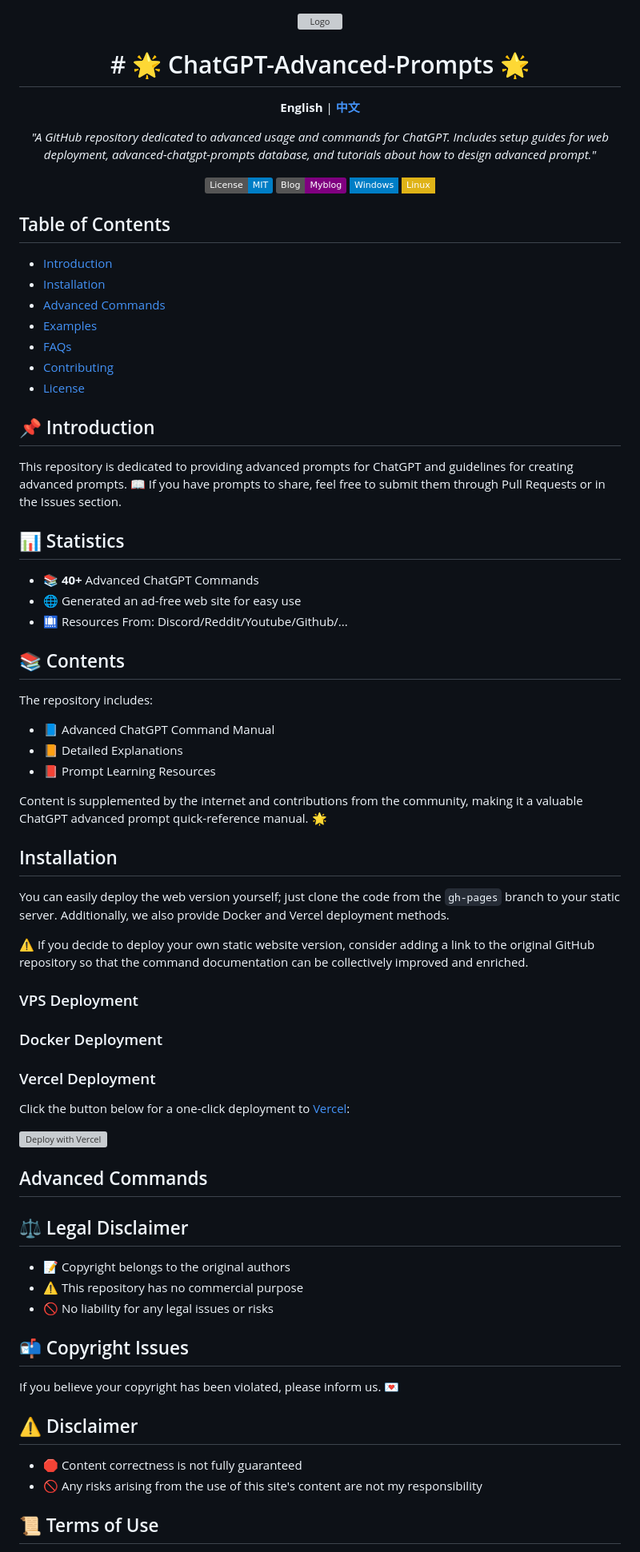
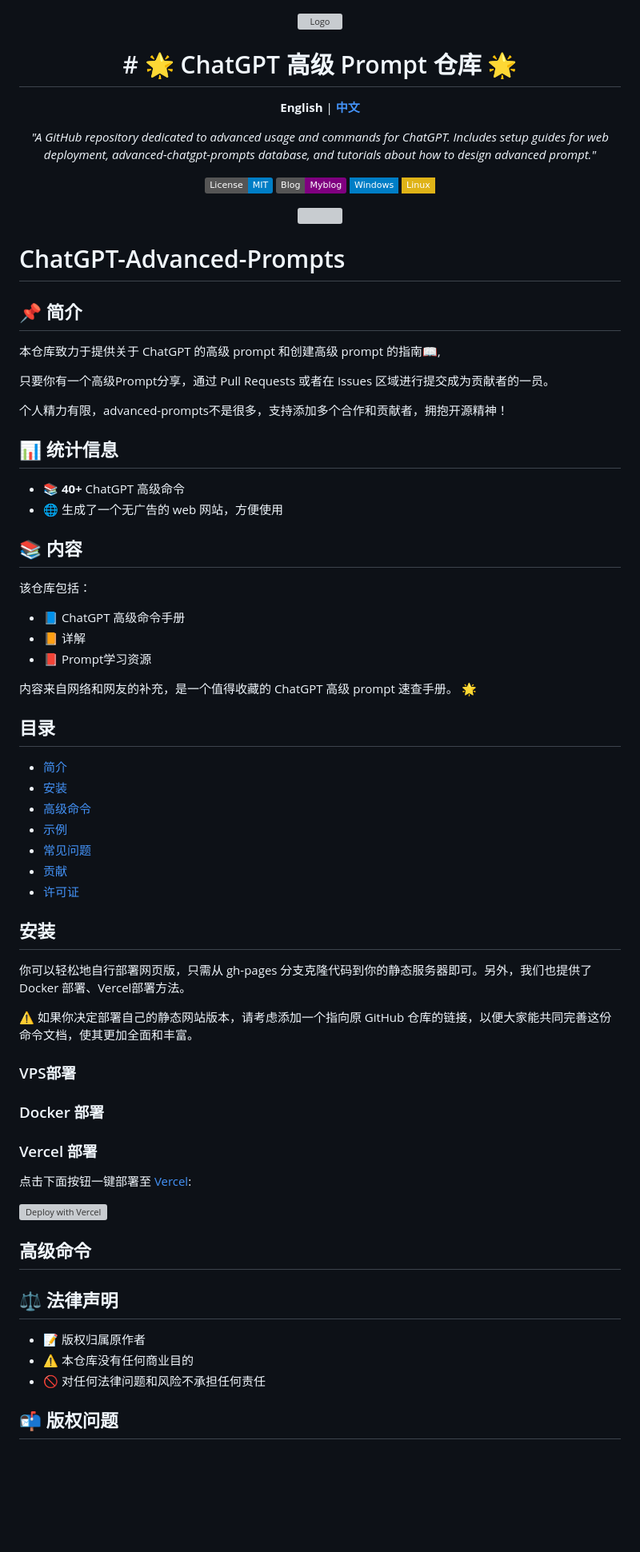
Before and after one commit to hougarry/chatgpt-advanced-prompts, a Markdown page: README.md, the part around one of its changes. Shown at 80% size. Drawn GitHub-style; badges without logos; blank space fills up the shorter version; grey boxes are pictures that could not be loaded.

```diff
--- a/README.md
+++ b/README.md
@@ -4,7 +4,7 @@
   </a>
 </p>
 
-<h1 align="center"># 🌟 ChatGPT-Advanced-Prompts 🌟</h1>
+<h1 align="center"># 🌟 ChatGPT 高级 Prompt 仓库 🌟</h1>
 
 <p align="center">
   <strong>English</strong> | <a href="./readme-cn.md"><strong>中文</strong></a>
@@ -31,70 +31,80 @@
     </a>
 </p>
 
-## Table of Contents
-
-- [Introduction](#Introduction)
-- [Installation](#Installation)
-- [Advanced Commands](#Advanced-Commands)
-- [Examples](#Examples)
-- [FAQs](#FAQs)
-- [Contributing](#Contributing)
-- [License](#License)
+<p align="center">
+  <a href="https://prompt.garyhou2023.info/">
+    <img src="./template/img/logo.svg">
+  </a>
+  <h1>ChatGPT-Advanced-Prompts</h1>
+</p>
 
 
 
-## 📌 Introduction
+## 📌 简介
 
-This repository is dedicated to providing advanced prompts for ChatGPT and guidelines for creating advanced prompts. 📖 If you have prompts to share, feel free to submit them through Pull Requests or in the Issues section.
+本仓库致力于提供关于 ChatGPT 的高级 prompt 和创建高级 prompt 的指南📖,
 
-## 📊 Statistics
+只要你有一个高级Prompt分享，通过 Pull Requests 或者在 Issues 区域进行提交成为贡献者的一员。
 
-- 📚 **40+** Advanced ChatGPT Commands
-- 🌐 Generated an ad-free web site for easy use
-- 🛄 Resources From: Discord/Reddit/Youtube/Github/...
-
-## 📚 Contents
-
-The repository includes:
-- 📘 Advanced ChatGPT Command Manual
-- 📙 Detailed Explanations
-- 📕 Prompt Learning Resources
-
-Content is supplemented by the internet and contributions from the community, making it a valuable ChatGPT advanced prompt quick-reference manual. 🌟
+个人精力有限，advanced-prompts不是很多，支持添加多个合作和贡献者，拥抱开源精神！
 
 
-## Installation
+## 📊 统计信息
 
-You can easily deploy the web version yourself; just clone the code from the `gh-pages` branch to your static server. Additionally, we also provide Docker and Vercel deployment methods.
+- 📚 **40+** ChatGPT 高级命令
+- 🌐 生成了一个无广告的 web 网站，方便使用
 
-⚠️ If you decide to deploy your own static website version, consider adding a link to the original GitHub repository so that the command documentation can be collectively improved and enriched.
 
-### VPS Deployment
+## 📚 内容
 
-### Docker Deployment
+该仓库包括：
+- 📘 ChatGPT 高级命令手册
+- 📙 详解
+- 📕 Prompt学习资源
 
-### Vercel Deployment
+内容来自网络和网友的补充，是一个值得收藏的 ChatGPT 高级 prompt 速查手册。 🌟
 
-Click the button below for a one-click deployment to [Vercel](https://vercel.com):
+
+## 目录
+
+- [简介](#简介)
+- [安装](#安装)
+- [高级命令](#高级命令)
+- [示例](#示例)
+- [常见问题](#常见问题)
+- [贡献](#贡献)
+- [许可证](#许可证)
+
+## 安装
+
+你可以轻松地自行部署网页版，只需从 gh-pages 分支克隆代码到你的静态服务器即可。另外，我们也提供了 Docker 部署、Vercel部署方法。
+
+⚠️ 如果你决定部署自己的静态网站版本，请考虑添加一个指向原 GitHub 仓库的链接，以便大家能共同完善这份命令文档，使其更加全面和丰富。
+
+
+
+### VPS部署
+
+
+### Docker 部署
+
+### Vercel 部署
+
+点击下面按钮一键部署至 [Vercel](https://vercel.com):
 
 [![Deploy with Vercel](https://vercel.com/button)](https://vercel.com/new/clone?repository-url=https://github.com/hougarry/chatgpt-advanced-prompts)
 
-## Advanced Commands
 
-## ⚖️ Legal Disclaimer
 
-- 📝 Copyright belongs to the original authors
-- ⚠️ This repository has no commercial purpose
-- 🚫 No liability for any legal issues or risks
+## 高级命令
 
-## 📬 Copyright Issues
 
-If you believe your copyright has been violated, please inform us. 💌
 
-## ⚠️ Disclaimer
+## ⚖️ 法律声明
 
-- 🛑 Content correctness is not fully guaranteed
-- 🚫 Any risks arising from the use of this site's content are not my responsibility
+- 📝 版权归属原作者
+- ⚠️ 本仓库没有任何商业目的
+- 🚫 对任何法律问题和风险不承担任何责任
 
-## 📜 Terms of Use
+## 📬 版权问题
 
```
Also changed, not shown: other parts of README.md (+16 -4 lines).
